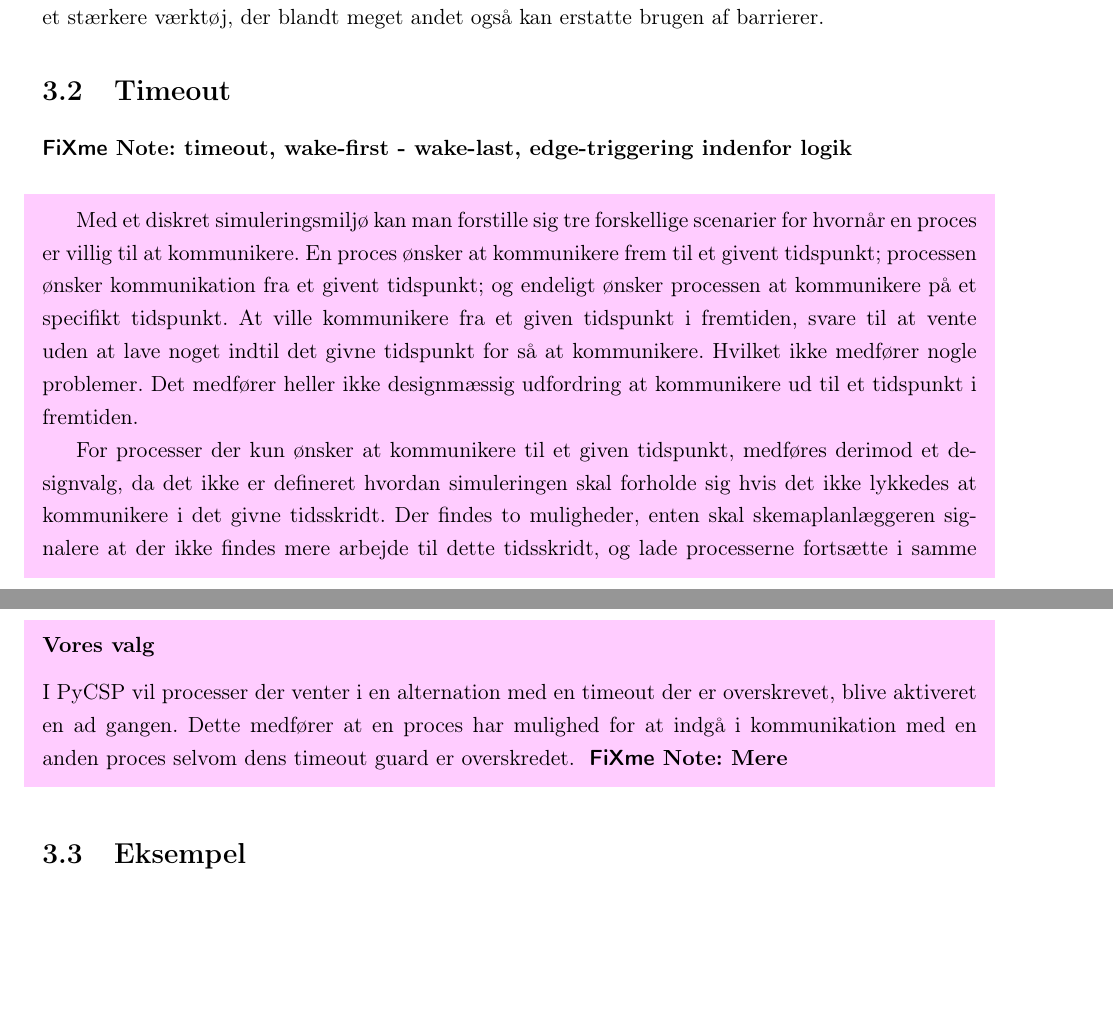
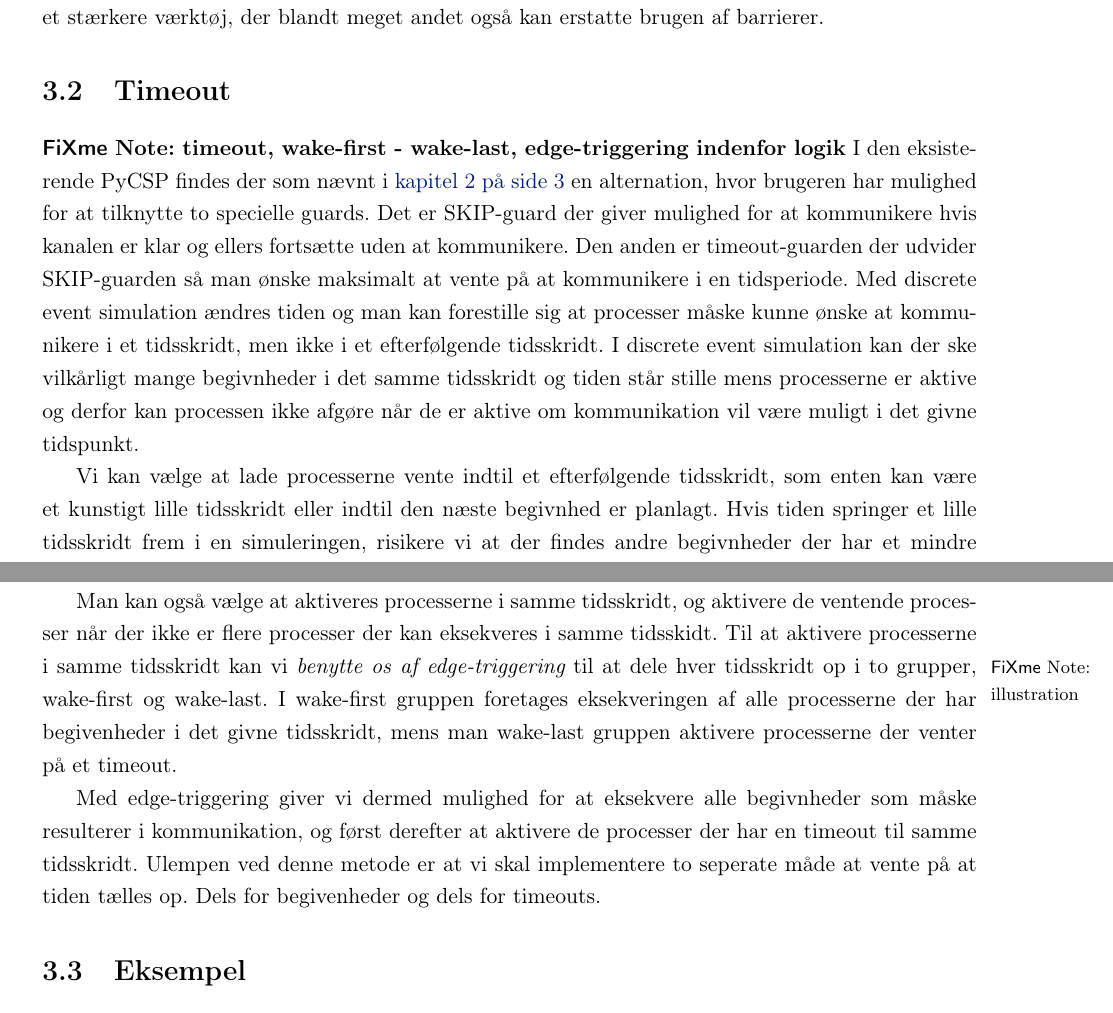
Before and after one commit to shamran/TimedPyCSP, a LaTeX book (report/skelet.tex, which reads report/des/theory.tex): two parts of pages 11 and 13 of 33 before the commit and two parts of pages 11 and 12 of 32 after it, joined at a grey line, cut so that both start at the same text, the shorter picture padded with empty space. Compiled offline with pdfLaTeX.

Commit message:
omskrevet timeout

```diff
--- a/report/des/theory.tex
+++ b/report/des/theory.tex
@@ -117,20 +117,9 @@ Introduktionen af barrierer og kald til disse virker derfor kunstig i \csp.
 Barrierens berettigelse er derfor for at kunne introducere tid, samt for at kunne bruge delt data. I \csp bør der ikke være delt data mellem processerne, men derimod kun  lokalt data. Hvis der er data er delt pga. arkitekturen \csp er implementeret på, bør dette abstraheres væk men udnyttes internt i kanalerne. At introducere hjælpemidler for styre delt data, er derfor at tilskynde til en forkert brug af \csp. Tiden er den anden begrundelse for at benytte barrierer.
 Men barrierer giver kun en  primitiv model for tid, og vi vil vise at med brugen af en \des får man et stærkere værktøj, der blandt meget andet også kan erstatte brugen af barrierer.
 
-
 \section{Timeout}
 \inline{timeout, wake-first - wake-last, edge-triggering indenfor logik}
-\begin{shaded}
-Med et diskret simuleringsmiljø kan man forstille sig tre forskellige scenarier for  hvornår  en proces er villig
-til at kommunikere. En proces ønsker at kommunikere  frem til et givent tidspunkt; processen ønsker kommunikation fra et givent tidspunkt; og endeligt ønsker processen at kommunikere på et specifikt tidspunkt.
-At ville kommunikere fra et given tidspunkt i fremtiden, svare til at
-vente uden at lave noget indtil det givne tidspunkt for så at kommunikere. Hvilket ikke medfører nogle problemer. Det medfører heller ikke  designmæssig udfordring at kommunikere ud til et tidspunkt i fremtiden.
+I den eksisterende \pycsp findes der som nævnt i \cref{sec:csp} en alternation, hvor brugeren har mulighed for at tilknytte to specielle guards. Det er SKIP-guard der giver mulighed for at kommunikere hvis kanalen er klar og ellers fortsætte uden at kommunikere. Den anden er timeout-guarden der udvider SKIP-guarden så man ønske maksimalt at vente på at kommunikere i en tidsperiode. Med \des ændres tiden og man kan forestille sig at processer måske kunne ønske at kommunikere i et tidsskridt, men ikke i et efterfølgende tidsskridt. I \des kan der ske vilkårligt mange begivnheder i det samme tidsskridt og tiden står stille mens processerne er aktive og derfor kan processen ikke afgøre når de er aktive om kommunikation vil være muligt i det givne tidspunkt.
 
-For processer der kun ønsker at kommunikere til et given tidspunkt,
-medføres derimod et designvalg, da det ikke er defineret hvordan simuleringen skal forholde sig hvis det ikke lykkedes at kommunikere
-i det givne tidsskridt. Der findes to muligheder, enten skal \sched
-en signalere at der ikke findes mere arbejde til dette tidsskridt, og
-lade processerne fortsætte i samme tidsskridt. Alternativt skal tiden
-tælles op til næste begivenhed, hvorefter processerne aktiveres med besked om  at
-kommunikationen ikke lykkedes.
-\subsubsection{Timeout i samme tidsskridt}
+Vi kan vælge at lade processerne vente indtil et efterfølgende tidsskridt, som enten kan være et kunstigt lille tidsskridt eller indtil den næste begivnhed er planlagt.
+Hvis tiden springer et lille  tidsskridt frem  i en simuleringen, risikere vi at der findes andre begivnheder der har et mindre tidsskridt og vi kan derfor påvirke rækkefølgen af begivenheder.
@@ -145 +129,5 @@ eller alternativt, samtidigt at aktiverer alle de ventende processerne.
+tidsenhed og man vil derfor ændrer på fortolkningen af kode.
 
+Man kan også vælge at aktiveres processerne i samme tidsskridt, og aktivere de ventende processer når der ikke er flere processer der kan eksekveres i samme tidsskidt.
+Til at aktivere processerne i samme tidsskridt kan vi \fxnote*{illustration}{benytte os af edge-triggering} til at dele hver tidsskridt op i to grupper, wake-first og wake-last.
+I wake-first gruppen foretages eksekveringen af alle processerne der har begivenheder i det givne tidsskridt, mens man wake-last gruppen  aktivere processerne der venter på et timeout.
@@ -176,4 +135 @@ tidsenhed og man vil derfor ændrer på fortolkningen af kode.
-\subsubsection{Vores valg}
-I PyCSP vil processer der venter i en alternation med en timeout der er overskrevet, blive aktiveret en ad gangen. Dette
-medfører at en proces har mulighed for at indgå i kommunikation med en anden proces selvom dens timeout guard er overskredet. \inline{Mere}
-\end{shaded}
+Med  edge-triggering giver vi dermed mulighed for at eksekvere alle begivnheder som måske resulterer i kommunikation, og først derefter at aktivere de processer der har en timeout til samme tidsskridt.  Ulempen ved denne metode er at vi skal implementere to seperate måde at vente på at tiden tælles op. Dels for begivenheder og dels for timeouts.
```
Also changed, not shown: report/des/theory.tex (42 more changed lines).
